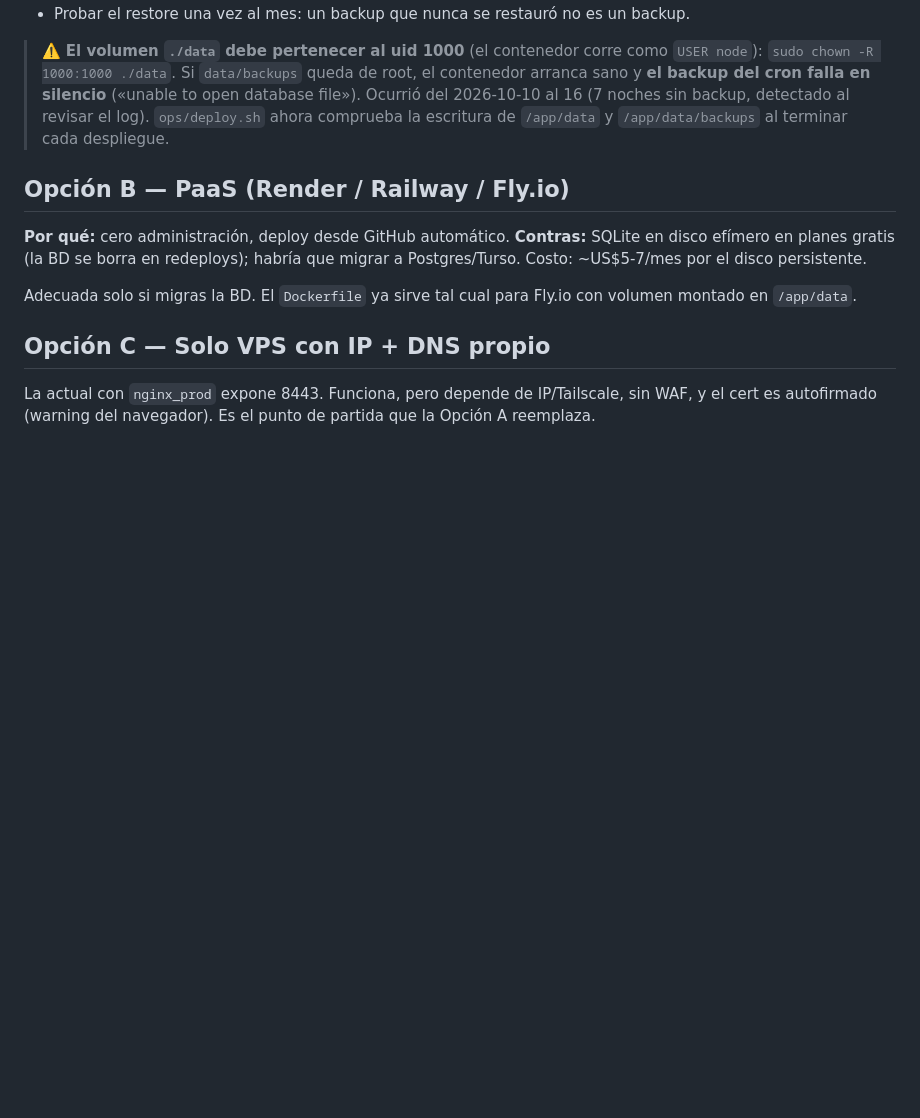
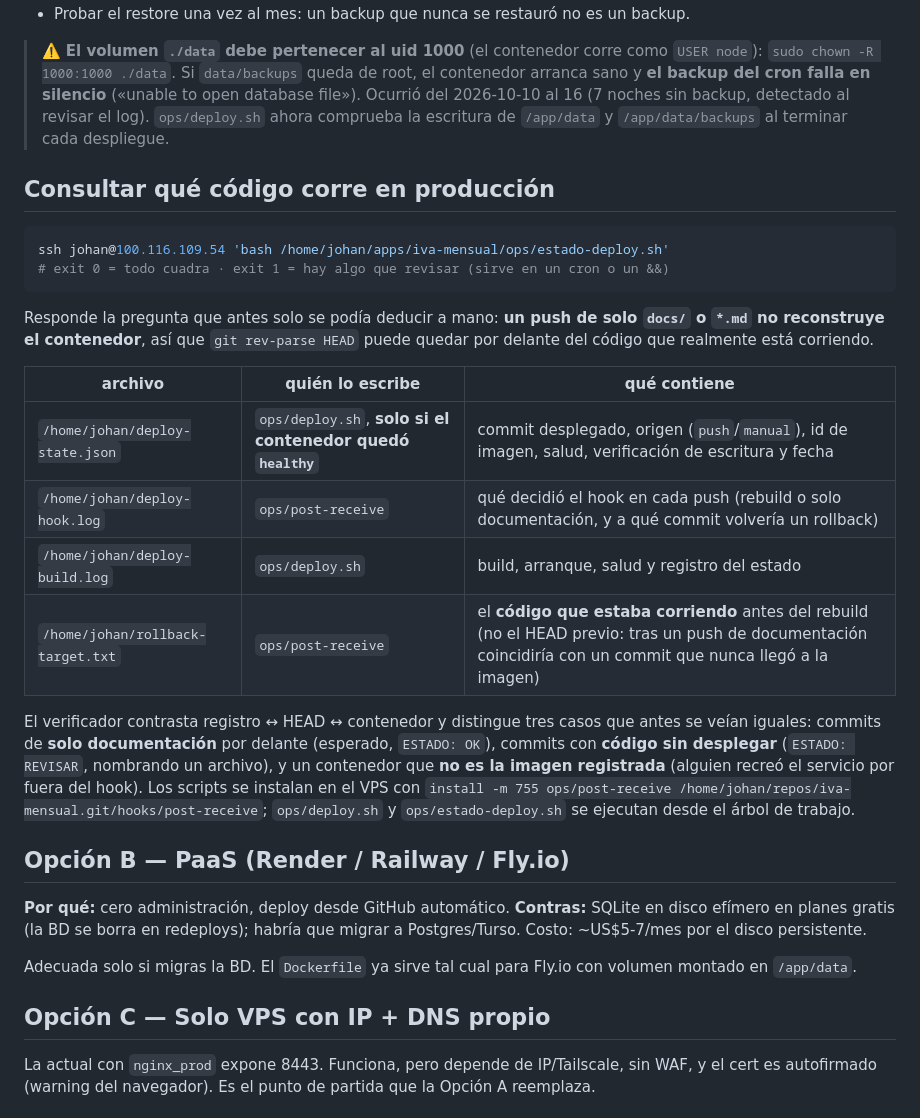
Before and after one commit to Johancontador/jmvconsultores.cl, a Markdown page: docs/DESPLIEGUE.md, the part around the change. GitHub-like rendering; blank space fills up the shorter version.

Commit message:
docs(ops): cómo consultar qué código corre y el hallazgo de disco
Documenta el registro de deploy, el verificador de estado y la diferencia entre
"HEAD adelante por docs" y "código sin desplegar"; además deja anotado que el
85 % de disco del VPS era caché de build (podada: 63 %).

🤖 Generated with Codebuff
Co-Authored-By: Codebuff <noreply@codebuff.com>

````diff
--- a/docs/DESPLIEGUE.md
+++ b/docs/DESPLIEGUE.md
@@ -118,6 +118,32 @@ host no tiene `node_modules` propios.
 > backup, detectado al revisar el log). `ops/deploy.sh` ahora comprueba la
 > escritura de `/app/data` y `/app/data/backups` al terminar cada despliegue.
 
+## Consultar qué código corre en producción
+
+```bash
+ssh johan@100.116.109.54 'bash /home/johan/apps/iva-mensual/ops/estado-deploy.sh'
+# exit 0 = todo cuadra · exit 1 = hay algo que revisar (sirve en un cron o un &&)
+```
+
+Responde la pregunta que antes solo se podía deducir a mano: **un push de solo
+`docs/` o `*.md` no reconstruye el contenedor**, así que `git rev-parse HEAD` puede
+quedar por delante del código que realmente está corriendo.
+
+| archivo | quién lo escribe | qué contiene |
+|---|---|---|
+| `/home/johan/deploy-state.json` | `ops/deploy.sh`, **solo si el contenedor quedó `healthy`** | commit desplegado, origen (`push`/`manual`), id de imagen, salud, verificación de escritura y fecha |
+| `/home/johan/deploy-hook.log` | `ops/post-receive` | qué decidió el hook en cada push (rebuild o solo documentación, y a qué commit volvería un rollback) |
+| `/home/johan/deploy-build.log` | `ops/deploy.sh` | build, arranque, salud y registro del estado |
+| `/home/johan/rollback-target.txt` | `ops/post-receive` | el **código que estaba corriendo** antes del rebuild (no el HEAD previo: tras un push de documentación coincidiría con un commit que nunca llegó a la imagen) |
+
+El verificador contrasta registro ↔ HEAD ↔ contenedor y distingue tres casos que
+antes se veían iguales: commits de **solo documentación** por delante (esperado,
+`ESTADO: OK`), commits con **código sin desplegar** (`ESTADO: REVISAR`, nombrando un
+archivo), y un contenedor que **no es la imagen registrada** (alguien recreó el
+servicio por fuera del hook). Los scripts se instalan en el VPS con
+`install -m 755 ops/post-receive /home/johan/repos/iva-mensual.git/hooks/post-receive`;
+`ops/deploy.sh` y `ops/estado-deploy.sh` se ejecutan desde el árbol de trabajo.
+
 ## Opción B — PaaS (Render / Railway / Fly.io)
 
 **Por qué:** cero administración, deploy desde GitHub automático.
````
Also changed, not shown: CURRENT_STATE.md (+2 -0 lines).
